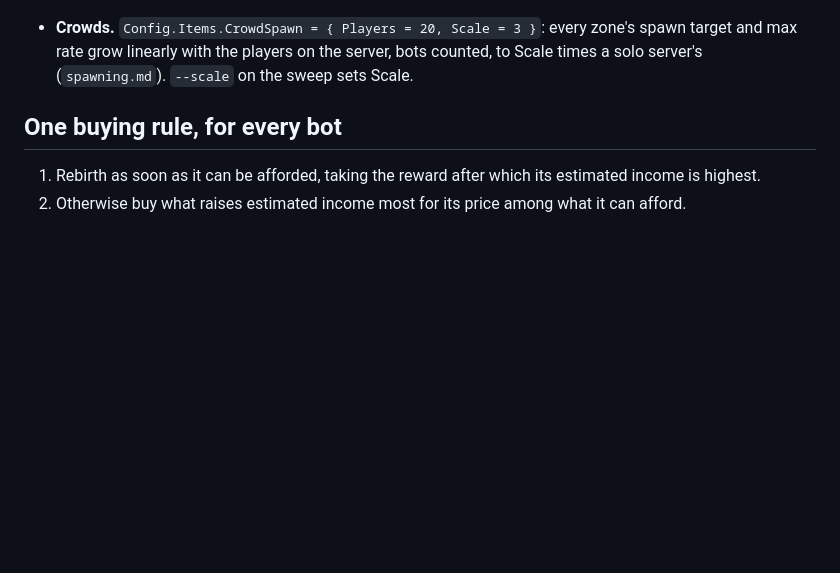
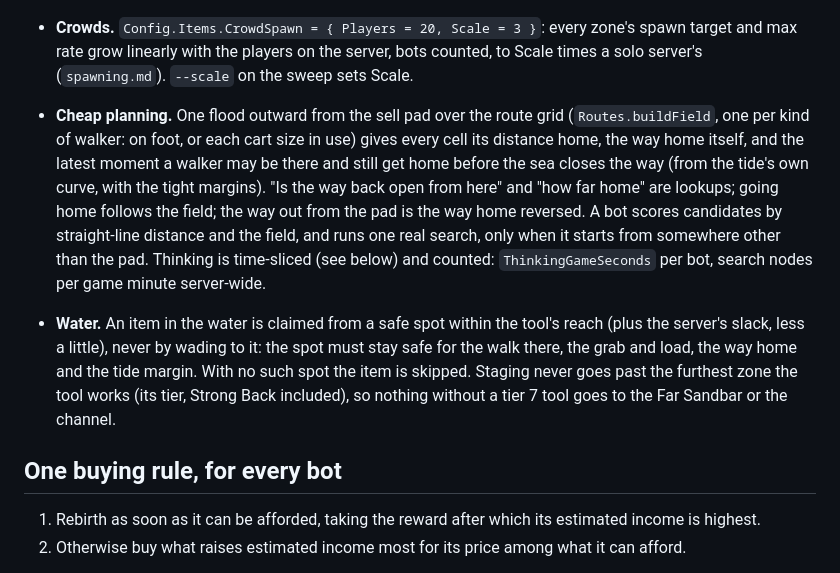
Before and after one commit to kokoroko1234563-rgb/SalvageSimulator3, a Markdown page: docs/design/bots.md, the part around the change. Drawn GitHub-style; blank space fills up the shorter version.

Commit message:
Bots docs: the way-home field, safe spots for water items, staging by tier
Co-Authored-By: Claude Opus 5.5 <noreply@anthropic.com>
Claude-Session: https://claude.ai/code/session_01Rzk2jo5zeuLgwEsf1G5YzW

```diff
--- a/docs/design/bots.md
+++ b/docs/design/bots.md
@@ -60,6 +60,20 @@ rule), `src/shared/Routes.luau` (walkable routes), `tools/bots/` (the sweep).
 - **Crowds.** `Config.Items.CrowdSpawn = { Players = 20, Scale = 3 }`: every zone's spawn
   target and max rate grow linearly with the players on the server, bots counted, to Scale times a solo
   server's (`spawning.md`). `--scale` on the sweep sets Scale.
+
+- **Cheap planning.** One flood outward from the sell pad over the route grid (`Routes.buildField`, one per
+  kind of walker: on foot, or each cart size in use) gives every cell its distance home, the way home
+  itself, and the latest moment a walker may be there and still get home before the sea closes the way
+  (from the tide's own curve, with the tight margins). "Is the way back open from here" and "how far home"
+  are lookups; going home follows the field; the way out from the pad is the way home reversed. A bot
+  scores candidates by straight-line distance and the field, and runs one real search, only when it
+  starts from somewhere other than the pad. Thinking is time-sliced (see below) and counted:
+  `ThinkingGameSeconds` per bot, search nodes per game minute server-wide.
+- **Water.** An item in the water is claimed from a safe spot within the tool's reach (plus the server's
+  slack, less a little), never by wading to it: the spot must stay safe for the walk there, the grab and
+  load, the way home and the tide margin. With no such spot the item is skipped. Staging never goes past
+  the furthest zone the tool works (its tier, Strong Back included), so nothing without a tier 7 tool
+  goes to the Far Sandbar or the channel.
 
 ## One buying rule, for every bot
 
```
